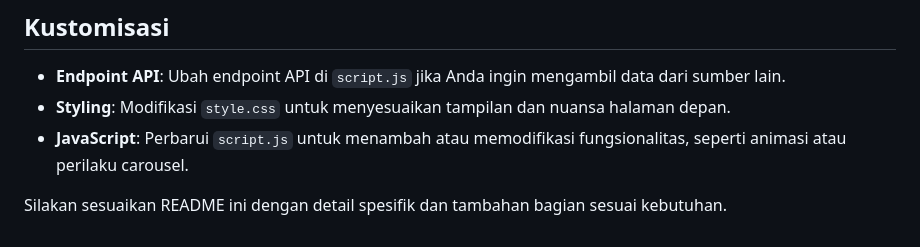
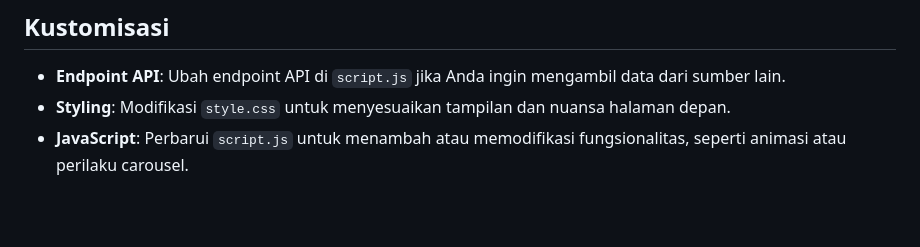
Before and after one commit to arif-fahrizal/SkwnFrontendDev-1-ArifFahrizal, a Markdown page: README.md, the part around the change. GitHub-like rendering; blank space fills up the shorter version.

```diff
--- a/README.md
+++ b/README.md
@@ -87,5 +87,3 @@ furniture-landing-page/
 - **Endpoint API**: Ubah endpoint API di `script.js` jika Anda ingin mengambil data dari sumber lain.
 - **Styling**: Modifikasi `style.css` untuk menyesuaikan tampilan dan nuansa halaman depan.
 - **JavaScript**: Perbarui `script.js` untuk menambah atau memodifikasi fungsionalitas, seperti animasi atau perilaku carousel.
-
-Silakan sesuaikan README ini dengan detail spesifik dan tambahan bagian sesuai kebutuhan.
```
